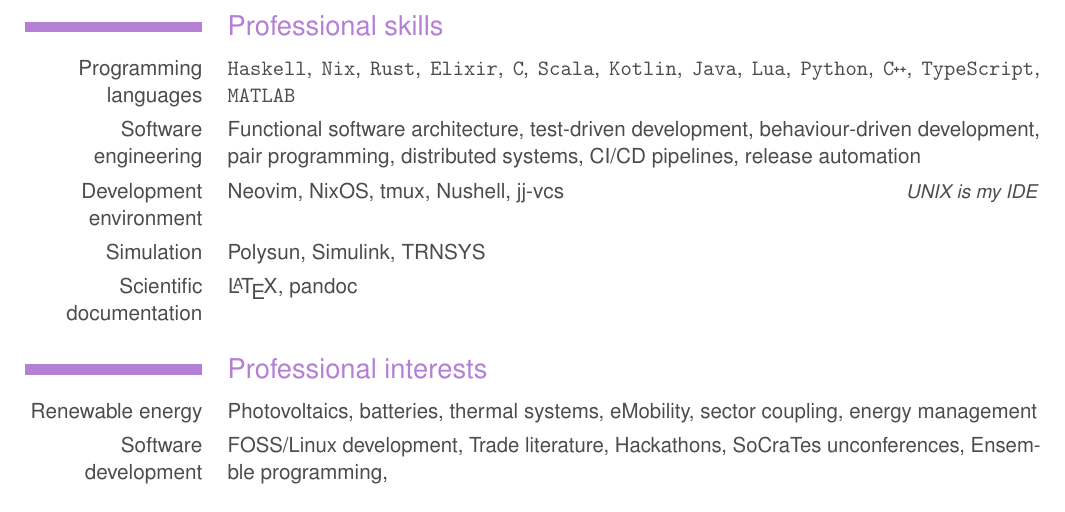
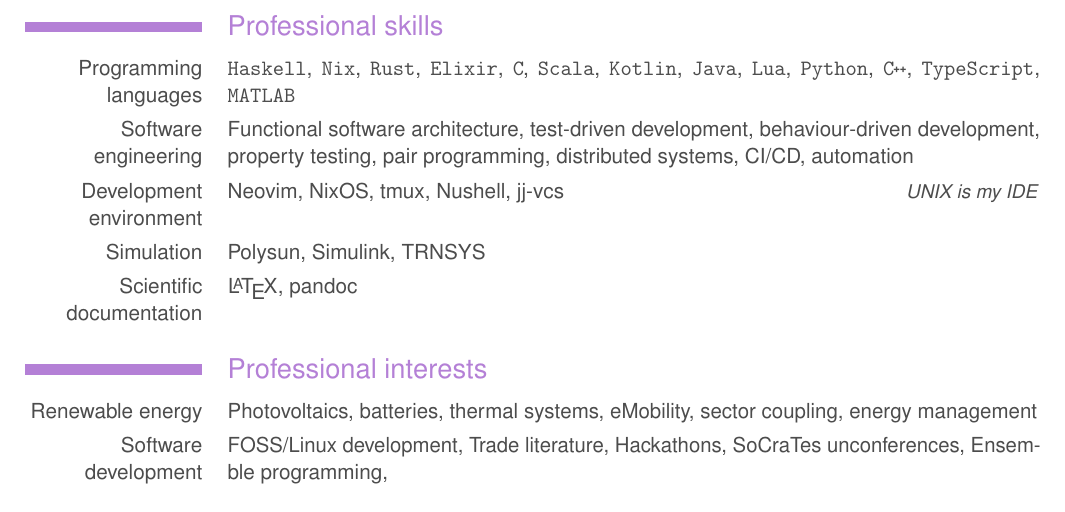
Before and after one commit to mrcjkb/cv, a LaTeX CV (cv_en_detailed.tex): part of page 4 of 4, cut so that both start at the same text. Compiled offline with pdfLaTeX.

Commit message:
refine prof. skills

```diff
--- a/cv_en_detailed.tex
+++ b/cv_en_detailed.tex
@@ -356,10 +356,11 @@
   Functional software architecture,
   test-driven development,
   behaviour-driven development,
+  property testing,
   pair programming,
   distributed systems,
-  CI/CD pipelines,
-  release automation
+  CI/CD,
+  automation
 }
 
 \cvitemwithcomment{Development environment}
```
